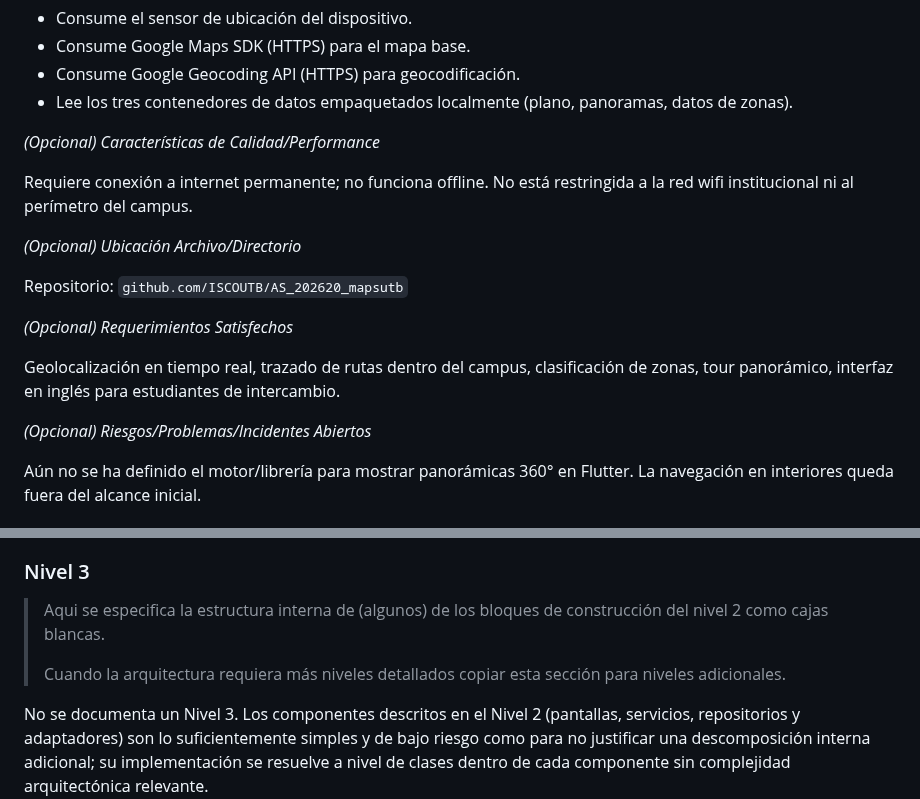
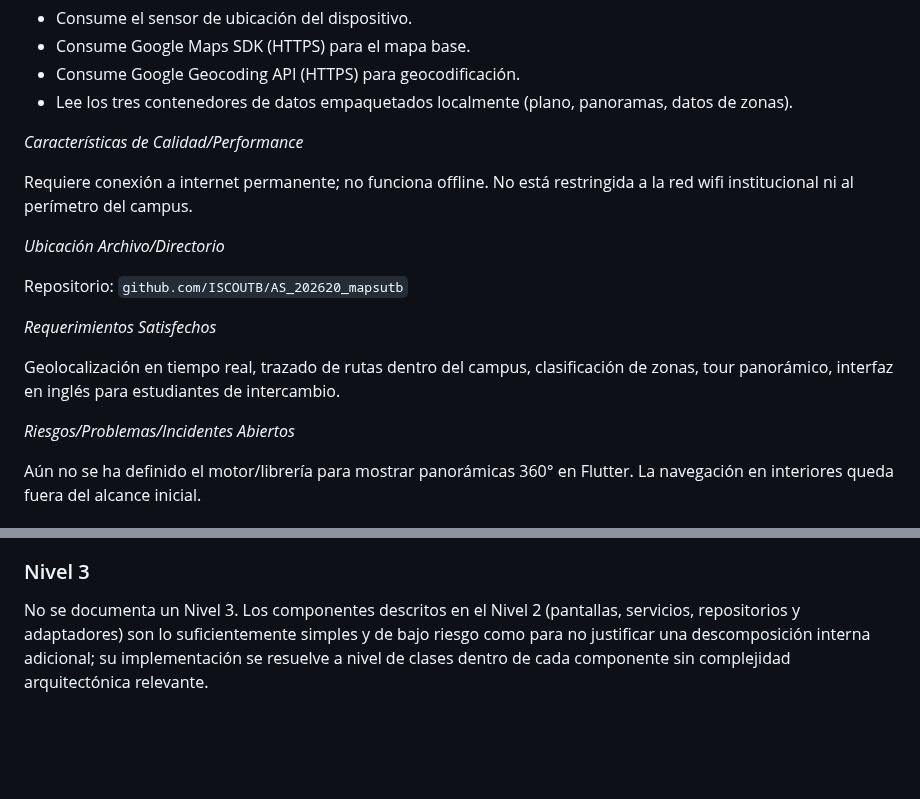
Before and after one commit to ISCOUTB/AS_202620_mapsutb, a Markdown page: docs/arc42/05_building_block_view.md, 2 parts joined by grey strips. GitHub-like rendering; blank space fills up the shorter version.

```diff
--- a/docs/arc42/05_building_block_view.md
+++ b/docs/arc42/05_building_block_view.md
@@ -64,21 +64,21 @@ _Interfase(s)_
 - Consume Google Geocoding API (HTTPS) para geocodificación.
 - Lee los tres contenedores de datos empaquetados localmente (plano, panoramas, datos de zonas).
 
-_(Opcional) Características de Calidad/Performance_
+_Características de Calidad/Performance_
 
 Requiere conexión a internet permanente; no funciona offline. No está restringida a la red wifi institucional ni al
 perímetro del campus.
 
-_(Opcional) Ubicación Archivo/Directorio_
+_Ubicación Archivo/Directorio_
 
 Repositorio: `github.com/ISCOUTB/AS_202620_mapsutb`
 
-_(Opcional) Requerimientos Satisfechos_
+_Requerimientos Satisfechos_
 
 Geolocalización en tiempo real, trazado de rutas dentro del campus, clasificación de zonas, tour panorámico, interfaz
 en inglés para estudiantes de intercambio.
 
-_(Opcional) Riesgos/Problemas/Incidentes Abiertos_
+_Riesgos/Problemas/Incidentes Abiertos_
 
 Aún no se ha definido el motor/librería para mostrar panorámicas 360° en Flutter. La navegación en interiores queda
 fuera del alcance inicial.
@@ -239,10 +231,6 @@ C4Component
 
 ### Nivel 3
 
-> Aqui se especifica la estructura interna de (algunos) de los bloques de construcción del nivel 2 como cajas blancas.
->
-> Cuando la arquitectura requiera más niveles detallados copiar esta sección para niveles adicionales.
-
 No se documenta un Nivel 3. Los componentes descritos en el Nivel 2 (pantallas, servicios, repositorios y adaptadores)
 son lo suficientemente simples y de bajo riesgo como para no justificar una descomposición interna adicional; su
 implementación se resuelve a nivel de clases dentro de cada componente sin complejidad arquitectónica relevante.
```
Also changed, not shown: other parts of docs/arc42/05_building_block_view.md (+5 -13 lines).
